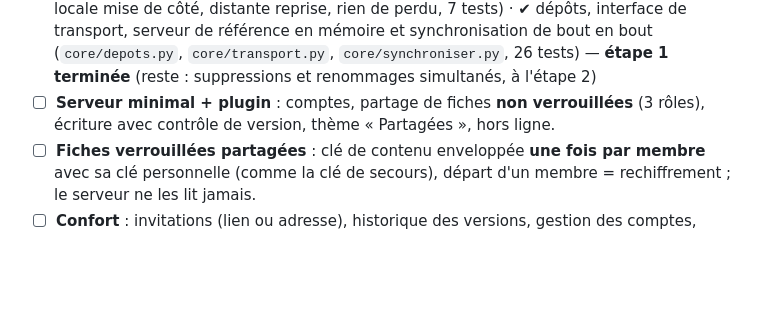
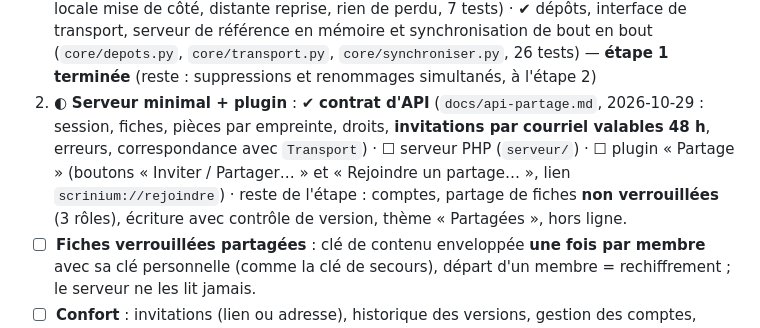
Before and after one commit to jfkneib/scrinium, a Markdown page: TODO.md, the part around the change. Rendered like a GitHub page; blank space fills up the shorter version.

Commit message:
TODO : contrat d'API du partage écrit

```diff
--- a/TODO.md
+++ b/TODO.md
@@ -125,7 +125,7 @@ Traduire la sélection (ou toute la fiche) ; fenêtre de résultat : **insérer
 - **Installation et administration** : **un seul administrateur** (celui qui héberge). Il (1) dépose le dossier `serveur/` sur Apache, (2) copie `config.example.php` → `config.php` **hors du dossier web** (base `sqlite` ou `mysql`, adresse publique), (3) lance l'installation (`php install.php` ou page d'installation protégée) qui crée la base et le **compte administrateur**, (4) crée les comptes des autres (**inscription fermée par défaut**, invitation par lien à usage unique : la personne choisit son mot de passe). Rôles distincts : l'**administrateur** gère les comptes et le serveur ; chaque **propriétaire** gère les partages de ses propres fiches. Côté utilisateur : activer le plugin, saisir l'adresse du serveur et son compte.
 **Étapes :**
 1. ◐ **Cœur** (en cours, branche `feat/partage`, `docs/partage-coeur.md`) : ✔ identifiant stable par fiche (`Store.assurer_id`, `FicheVue.identifiant`, `ctx.assurer_identifiant`, copies détectées, 5 tests) · ✔ détection des changements et état de synchronisation (`core/synchro.py`, 9 tests) · ✔ conflits (`core/conflits.py` : table de décision, version locale mise de côté, distante reprise, rien de perdu, 7 tests) · ✔ dépôts, interface de transport, serveur de référence en mémoire et synchronisation de bout en bout (`core/depots.py`, `core/transport.py`, `core/synchroniser.py`, 26 tests) — **étape 1 terminée** (reste : suppressions et renommages simultanés, à l'étape 2)
-2. ☐ **Serveur minimal + plugin** : comptes, partage de fiches **non verrouillées** (3 rôles), écriture avec contrôle de version, thème « Partagées », hors ligne.
+2. ◐ **Serveur minimal + plugin** : ✔ **contrat d'API** (`docs/api-partage.md`, 2026-10-29 : session, fiches, pièces par empreinte, droits, **invitations par courriel valables 48 h**, erreurs, correspondance avec `Transport`) · ☐ serveur PHP (`serveur/`) · ☐ plugin « Partage » (boutons « Inviter / Partager… » et « Rejoindre un partage… », lien `scrinium://rejoindre`) · reste de l'étape : comptes, partage de fiches **non verrouillées** (3 rôles), écriture avec contrôle de version, thème « Partagées », hors ligne.
 3. ☐ **Fiches verrouillées partagées** : clé de contenu enveloppée **une fois par membre** avec sa clé personnelle (comme la clé de secours), départ d'un membre = rechiffrement ; le serveur ne les lit jamais.
 4. ☐ **Confort** : invitations (lien ou adresse), historique des versions, gestion des comptes, page d'administration, documentation d'installation du serveur, tests (deux clients, conflits, droits refusés, coupure réseau).
 **Idées de l'utilisateur (2026-10-26/29), à trancher à l'étape 4 :**
```
